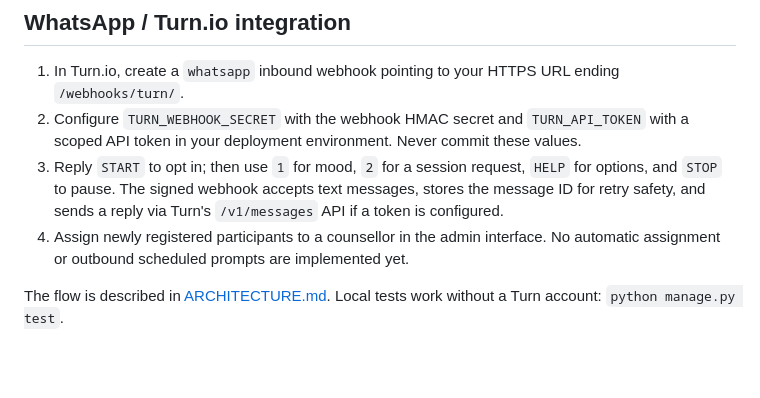
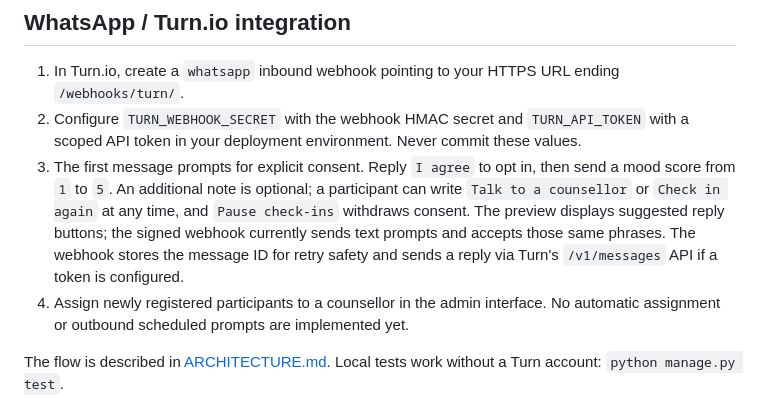
Before and after one commit to JaydaWalubiri/mindbridge, a Markdown page: README.md, the part around the change. Rendered like a GitHub page; blank space fills up the shorter version.

Commit message:
docs: describe simpler WhatsApp check-in flow

```diff
--- a/README.md
+++ b/README.md
@@ -26,7 +26,7 @@ For PostgreSQL, set `POSTGRES_DB`, `POSTGRES_USER`, `POSTGRES_PASSWORD`, `POSTGR
 
 1. In Turn.io, create a `whatsapp` inbound webhook pointing to your HTTPS URL ending `/webhooks/turn/`.
 2. Configure `TURN_WEBHOOK_SECRET` with the webhook HMAC secret and `TURN_API_TOKEN` with a scoped API token in your deployment environment. Never commit these values.
-3. Reply `START` to opt in; then use `1` for mood, `2` for a session request, `HELP` for options, and `STOP` to pause. The signed webhook accepts text messages, stores the message ID for retry safety, and sends a reply via Turn's `/v1/messages` API if a token is configured.
+3. The first message prompts for explicit consent. Reply `I agree` to opt in, then send a mood score from `1` to `5`. An additional note is optional; a participant can write `Talk to a counsellor` or `Check in again` at any time, and `Pause check-ins` withdraws consent. The preview displays suggested reply buttons; the signed webhook currently sends text prompts and accepts those same phrases. The webhook stores the message ID for retry safety and sends a reply via Turn's `/v1/messages` API if a token is configured.
 4. Assign newly registered participants to a counsellor in the admin interface. No automatic assignment or outbound scheduled prompts are implemented yet.
 
 The flow is described in [ARCHITECTURE.md](docs/ARCHITECTURE.md). Local tests work without a Turn account: `python manage.py test`.
```
